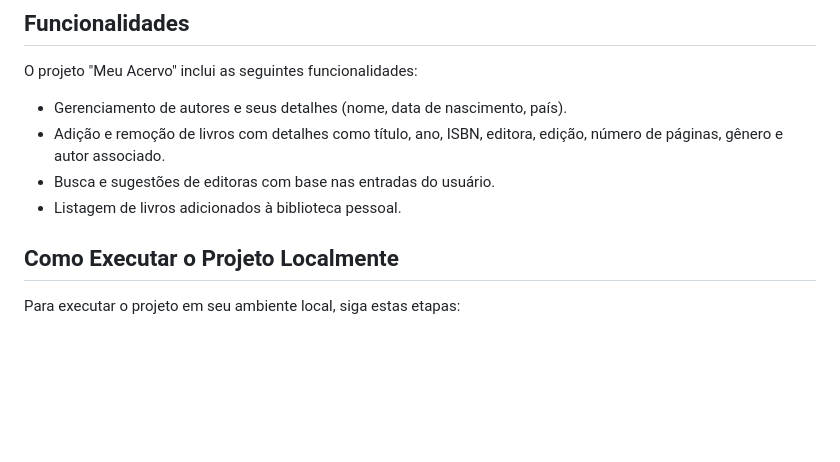
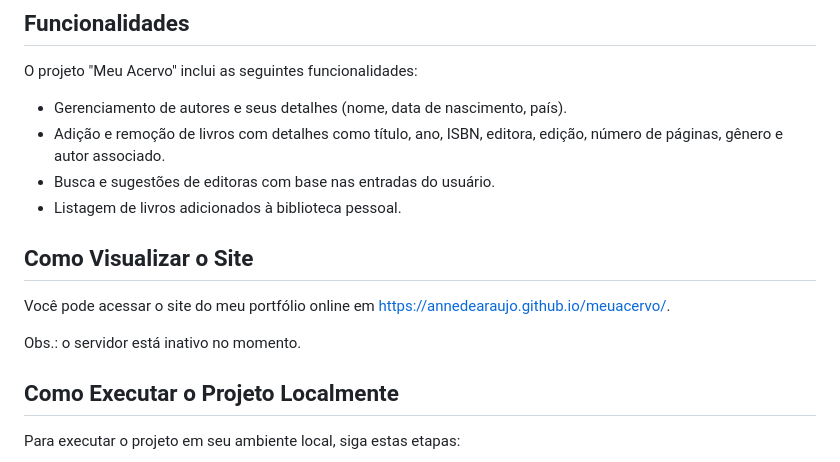
Before and after one commit to annedearaujo/meuacervo, a Markdown page: README.md, the part around the change. Drawn GitHub-style; blank space fills up the shorter version.

```diff
--- a/README.md
+++ b/README.md
@@ -38,6 +38,13 @@ O projeto "Meu Acervo" inclui as seguintes funcionalidades:
 - Adição e remoção de livros com detalhes como título, ano, ISBN, editora, edição, número de páginas, gênero e autor associado.
 - Busca e sugestões de editoras com base nas entradas do usuário.
 - Listagem de livros adicionados à biblioteca pessoal.
+
+## Como Visualizar o Site
+
+Você pode acessar o site do meu portfólio online em https://annedearaujo.github.io/meuacervo/.
+
+Obs.: o servidor está inativo no momento.
+
 
 ## Como Executar o Projeto Localmente
 
```
